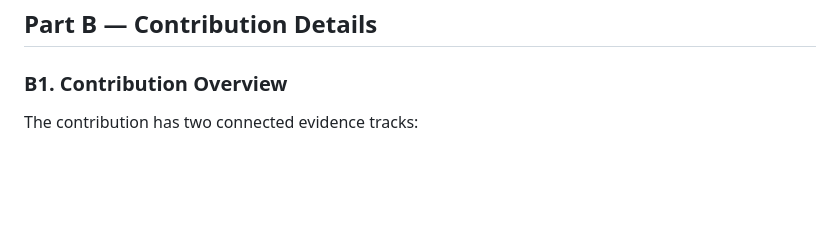
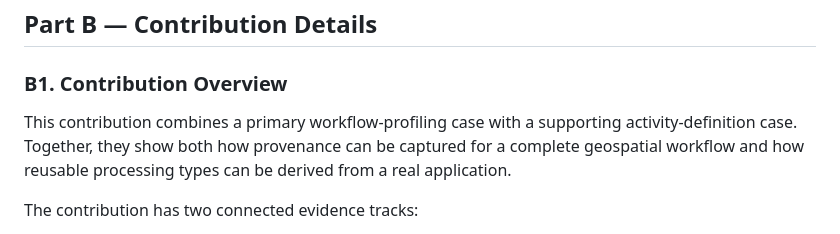
Before and after one commit to hartis-org/cvi-workflow, a Markdown page: ospd2026/report/d001-hartis-contribution.md, the part around the change. Drawn GitHub-style; blank space fills up the shorter version.

Commit message:
Add context to D001 contribution overview

```diff
--- a/ospd2026/report/d001-hartis-contribution.md
+++ b/ospd2026/report/d001-hartis-contribution.md
@@ -37,6 +37,8 @@ After OSPD 2026, HARTIS plans to assess the methodology across additional, more
 ## Part B — Contribution Details
 
 ### B1. Contribution Overview
+
+This contribution combines a primary workflow-profiling case with a supporting activity-definition case. Together, they show both how provenance can be captured for a complete geospatial workflow and how reusable processing types can be derived from a real application.
 
 The contribution has two connected evidence tracks:
 
```
